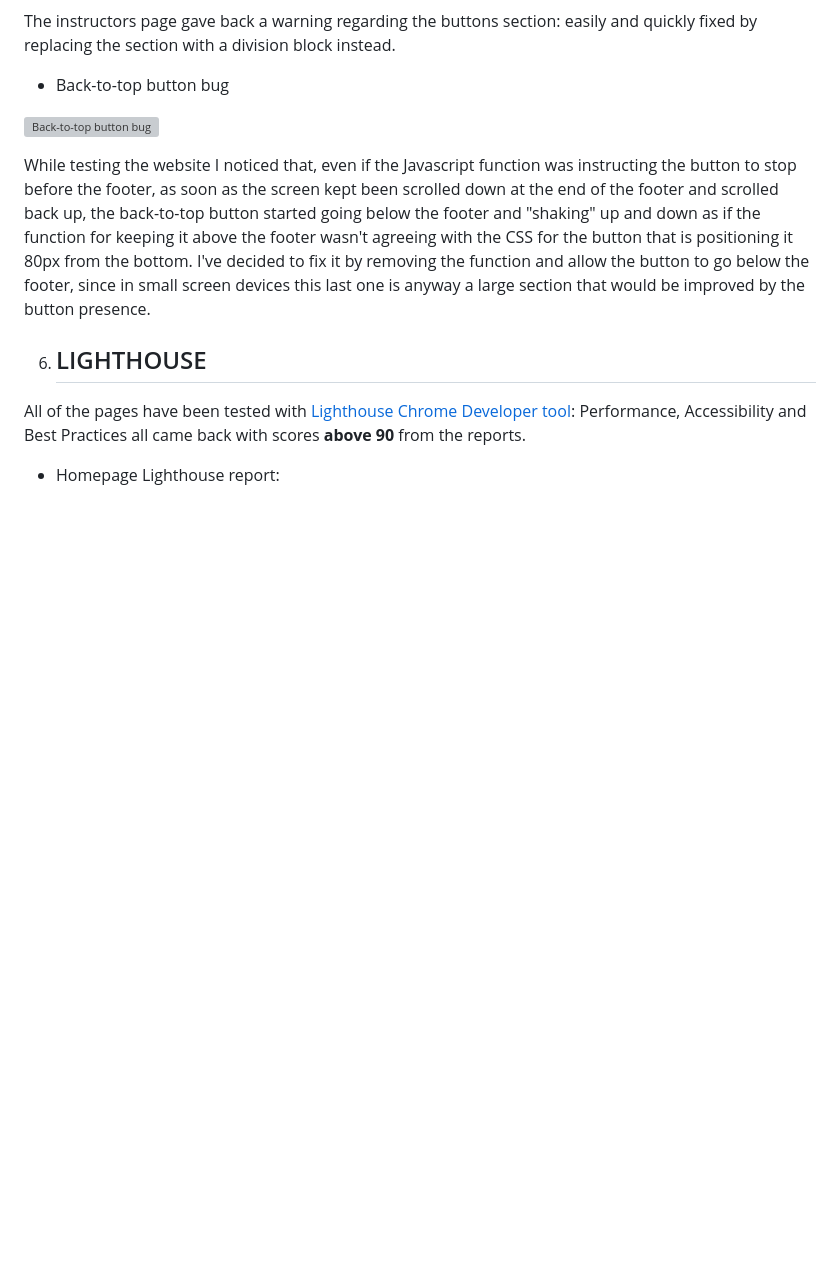
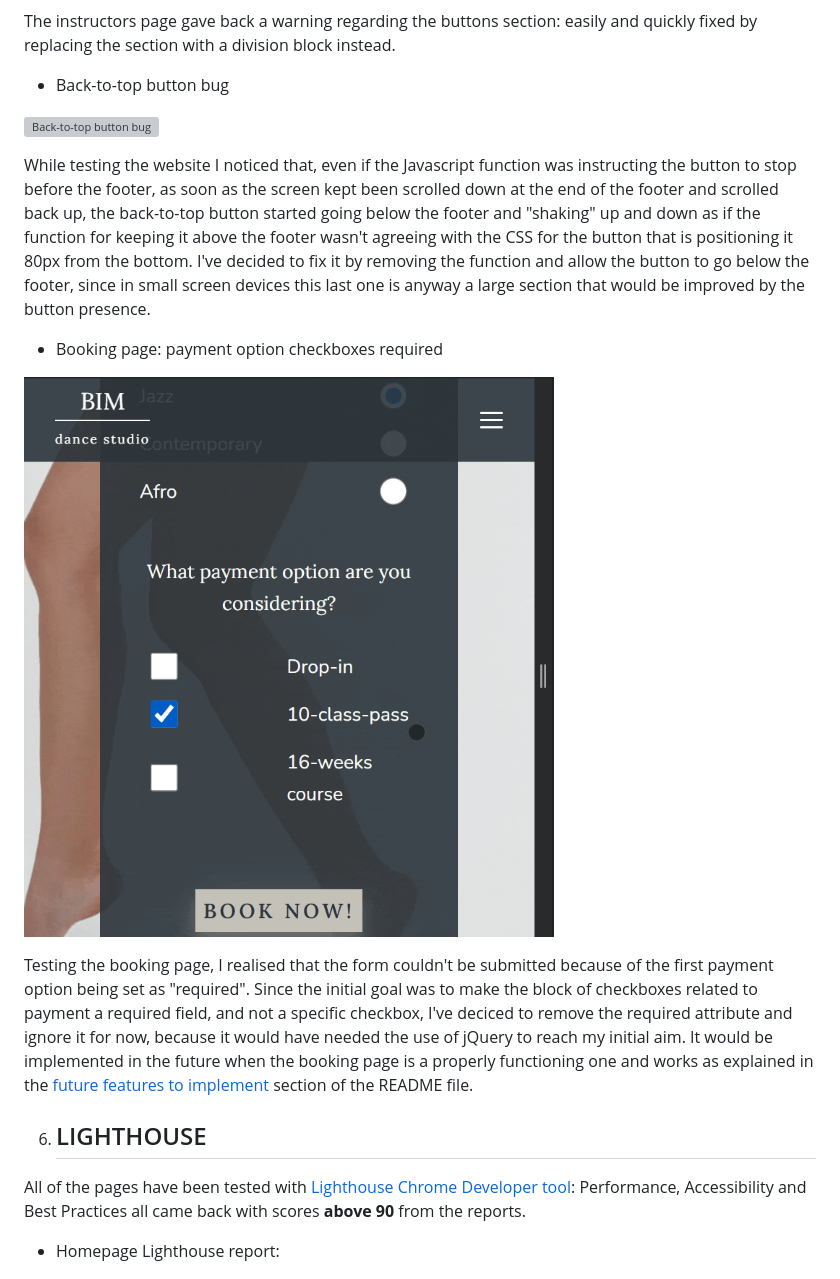
Before and after one commit to lestece/BIM-Dance-Studio, a Markdown page: TESTING.md, the part around the change. Rendered like a GitHub page; pictures changed too: docs/TESTING-images/booking-page-payment-checkbox-bug.gif (added); blank space fills up the shorter version; grey boxes are pictures that could not be loaded.

Commit message:
Remove the required attribute from the payment option checkbox in the booking page and explain the issue in the TESTING file, bugs and fixes section

```diff
--- a/TESTING.md
+++ b/TESTING.md
@@ -72,6 +72,12 @@ The instructors page gave back a warning regarding the buttons section: easily a
 While testing the website I noticed that, even if the Javascript function was instructing the button to stop before the footer, as soon as the screen kept been scrolled down at the end of the footer and scrolled back up, the back-to-top button started going below the footer and "shaking" up and down as if the function for keeping it above the footer wasn't agreeing with the CSS for the button that is positioning it 80px from the bottom.
 I've decided to fix it by removing the function and allow the button to go below the footer, since in small screen devices this last one is anyway a large section that would be improved by the button presence.
 
+- Booking page: payment option checkboxes required
+
+![book-now.html payment checkboxes](docs/TESTING-images/booking-page-payment-checkbox-bug.gif)
+
+Testing the booking page, I realised that the form couldn't be submitted because of the first payment option being set as "required". Since the initial goal was to make the block of checkboxes related to payment a required field, and not a specific checkbox, I've deciced to remove the required attribute and ignore it for now, because it would have needed the use of jQuery to reach my initial aim. It would be implemented in the future when the booking page is a properly functioning one and works as explained in the [future features to implement](README.md/#features-to-implement-in-the-future) section of the README file.
+
 6) ## LIGHTHOUSE
 
 All of the pages have been tested with [Lighthouse Chrome Developer tool](https://chrome.google.com/webstore/detail/lighthouse/blipmdconlkpinefehnmjammfjpmpbjk?hl=en): Performance, Accessibility and Best Practices all came back with scores __above 90__ from the reports.
```
Also changed, not shown: 1 other file.
